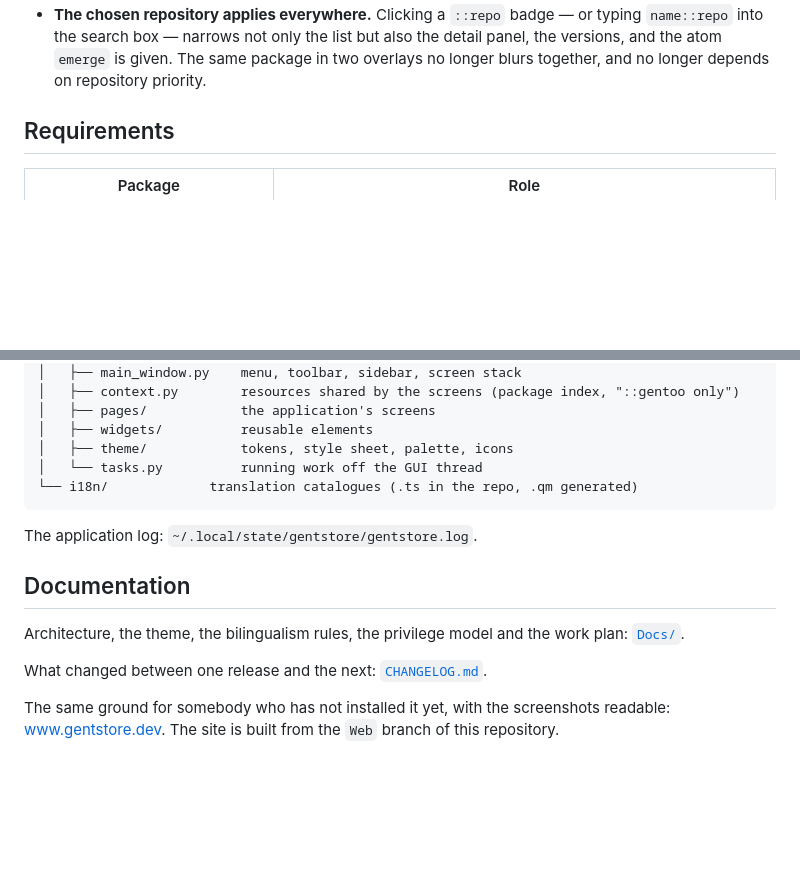
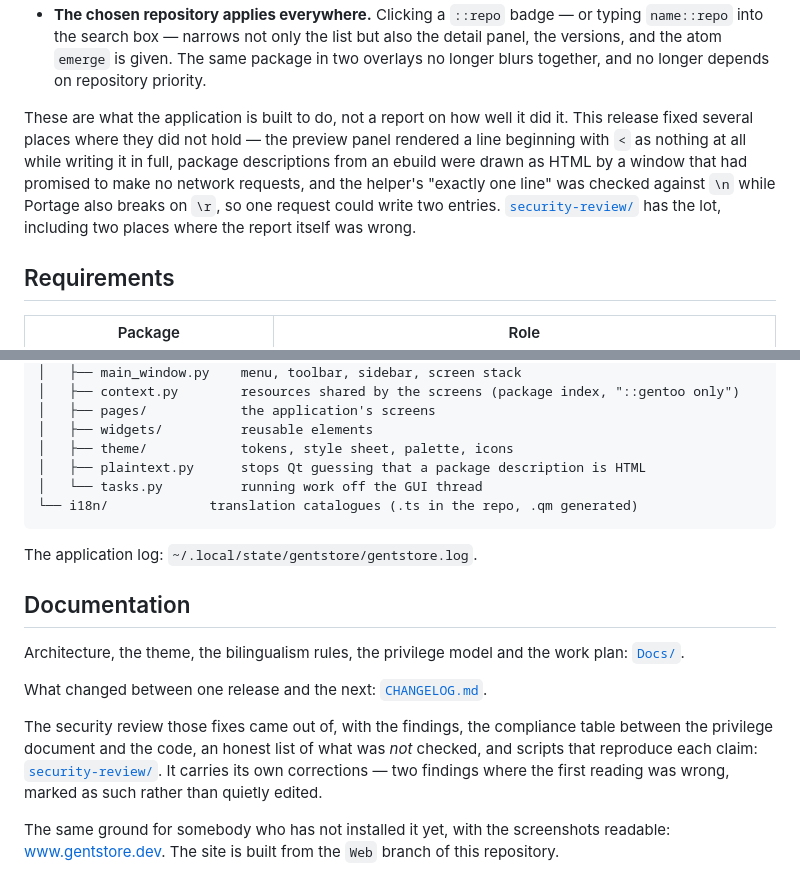
Before and after one commit to JamJan05/GentStore, a Markdown page: README.md, 2 parts joined by grey strips. Drawn GitHub-style; blank space fills up the shorter version.

````diff
--- a/README.md
+++ b/README.md
@@ -58,6 +73,14 @@ configuration file waiting, and an empty panel is a worse picture than a dated o
   `name::repo` into the search box — narrows not only the list but also the detail panel, the
   versions, and the atom `emerge` is given. The same package in two overlays no longer blurs
   together, and no longer depends on repository priority.
+
+These are what the application is built to do, not a report on how well it did it. This release fixed
+several places where they did not hold — the preview panel rendered a line beginning with `<`
+as nothing at all while writing it in full, package descriptions from an ebuild were drawn as
+HTML by a window that had promised to make no network requests, and the helper's "exactly one
+line" was checked against `\n` while Portage also breaks on `\r`, so one request could write two
+entries. [`security-review/`](security-review/) has the lot, including two places where the
+report itself was wrong.
 
 ## Requirements
 
@@ -377,6 +414,7 @@ gentstore/
 │   ├── pages/            the application's screens
 │   ├── widgets/          reusable elements
 │   ├── theme/            tokens, style sheet, palette, icons
+│   ├── plaintext.py      stops Qt guessing that a package description is HTML
 │   └── tasks.py          running work off the GUI thread
 └── i18n/             translation catalogues (.ts in the repo, .qm generated)
 ```
@@ -390,6 +428,11 @@ Architecture, the theme, the bilingualism rules, the privilege model and the wor
 
 What changed between one release and the next: [`CHANGELOG.md`](CHANGELOG.md).
 
+The security review those fixes came out of, with the findings, the compliance table between
+the privilege document and the code, an honest list of what was *not* checked, and scripts that
+reproduce each claim: [`security-review/`](security-review/). It carries its own corrections —
+two findings where the first reading was wrong, marked as such rather than quietly edited.
+
 The same ground for somebody who has not installed it yet, with the screenshots readable:
 [www.gentstore.dev](https://www.gentstore.dev/en). The site is built from the `Web` branch of
 this repository.
````
Also changed, not shown: other parts of README.md (+34 -5 lines).
